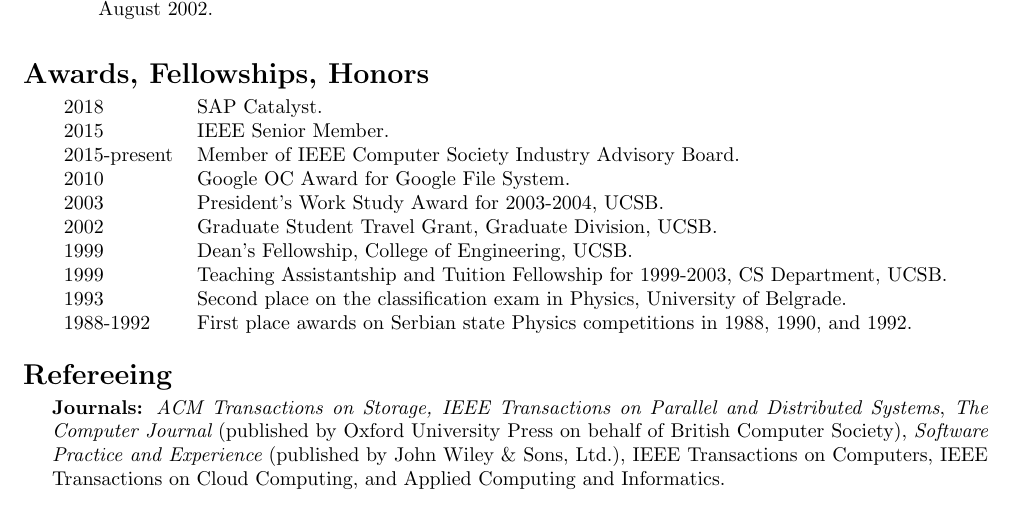
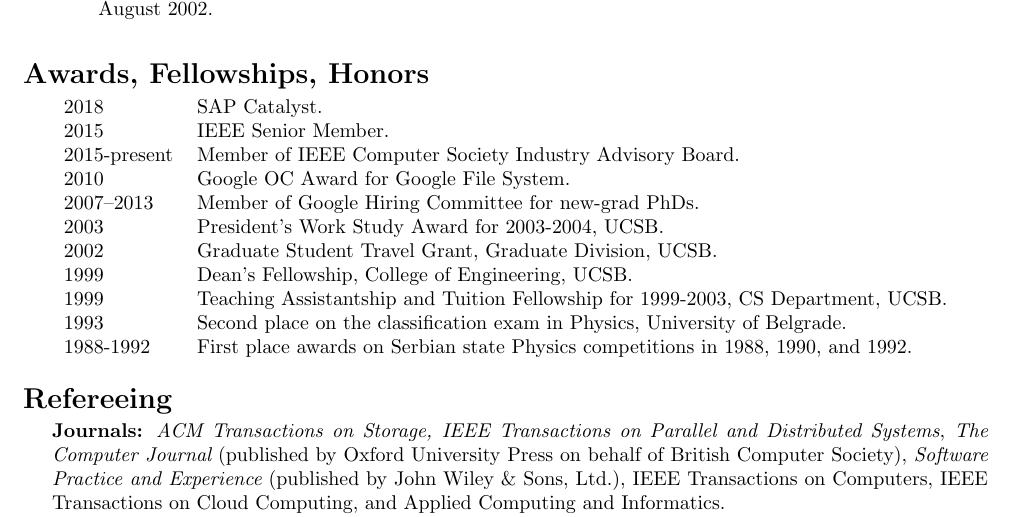
Before and after one commit to zorand/resume, a LaTeX CV (zoran-CV-pub.tex): part of page 5 of 5, cut so that both start at the same text. Compiled offline with pdfLaTeX.

Commit message:
Added google hiring committee.

```diff
--- a/zoran-CV-pub.tex
+++ b/zoran-CV-pub.tex
@@ -604,6 +604,7 @@ Muntz's group, UCLA, August 2002.
 2015 	& IEEE Senior Member. \\
 2015-present 	& Member of IEEE Computer Society Industry Advisory Board. \\
 2010 	& Google OC Award for Google File System. \\
+2007--2013      & Member of Google Hiring Committee for new-grad PhDs. \\
 2003 	& President's Work Study Award for 2003-2004, UCSB. \\
 2002	& Graduate Student Travel Grant, Graduate Division, UCSB.\\
 1999 	& Dean's Fellowship, College of Engineering, UCSB. \\
```
Also changed, not shown: zoran-CV-short.tex (+1 -0 lines), zoran-CV-pub.pdf, zoran-CV-short.pdf.
